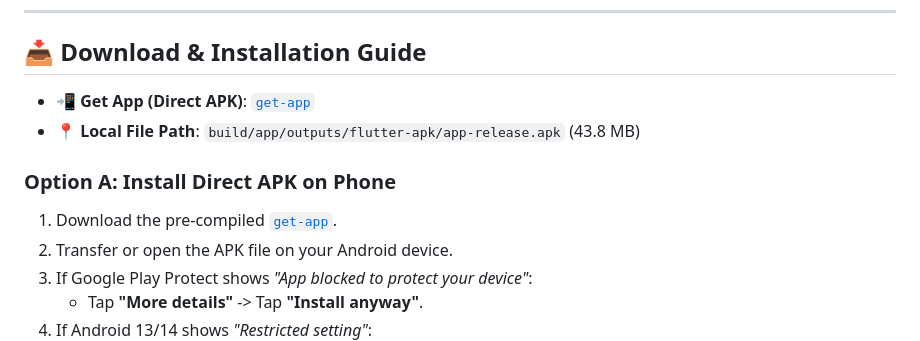
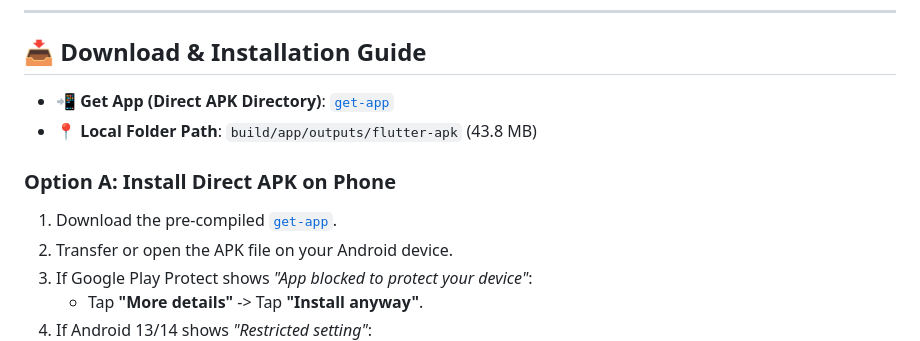
Before and after one commit to faisgit/Scroll-Auto, a Markdown page: README.md, the part around one of its changes. Drawn GitHub-style.

Commit message:
Update get-app link path to build/app/outputs/flutter-apk

```diff
--- a/README.md
+++ b/README.md
@@ -60,7 +60,7 @@ If side-loading the APK shows **"Restricted setting: For your security, this set
 
 ## 📥 Download & Installation Guide
 
-- 📲 **Get App (Direct APK)**: [`get-app`](build/app/outputs/flutter-apk/app-release.apk)
-- 📍 **Local File Path**: `build/app/outputs/flutter-apk/app-release.apk` (43.8 MB)
+- 📲 **Get App (Direct APK Directory)**: [`get-app`](build/app/outputs/flutter-apk)
+- 📍 **Local Folder Path**: `build/app/outputs/flutter-apk` (43.8 MB)
 
 ### Option A: Install Direct APK on Phone
```
Also changed, not shown: other parts of README.md (+1 -1 lines).
